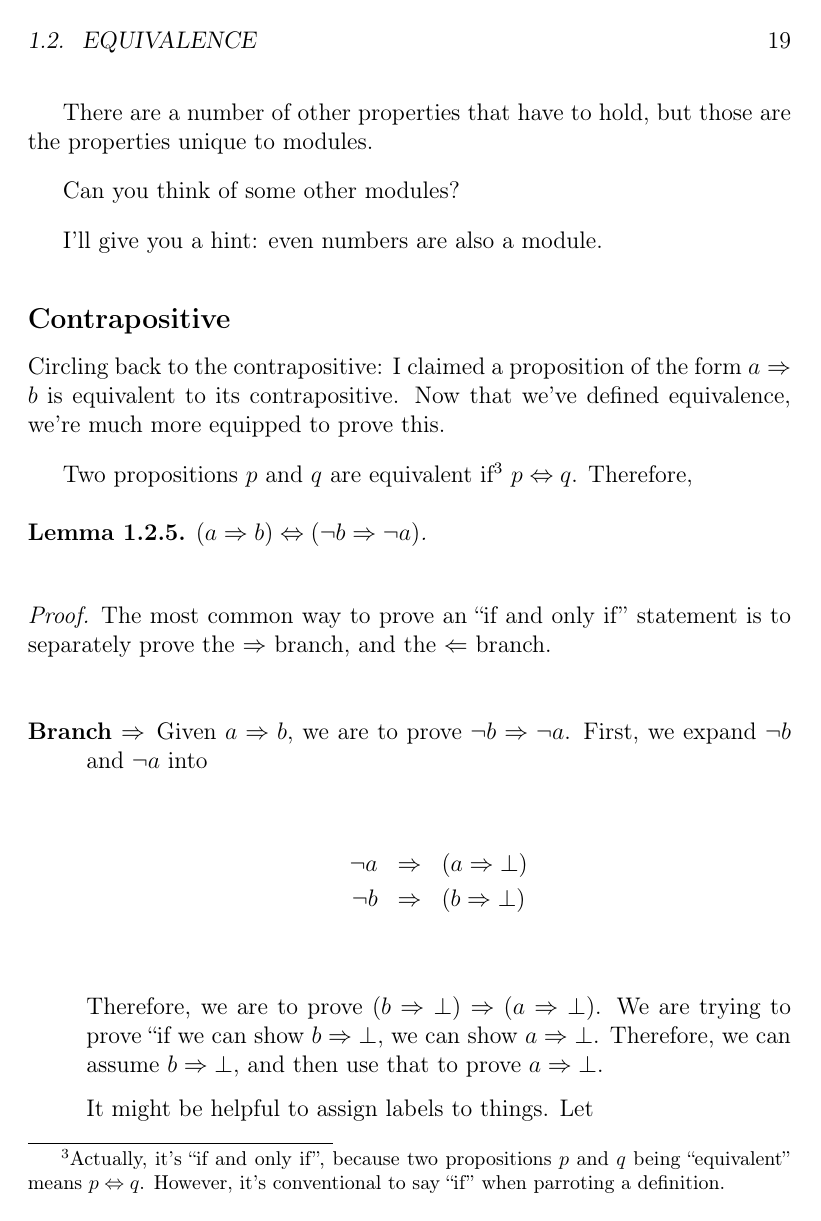
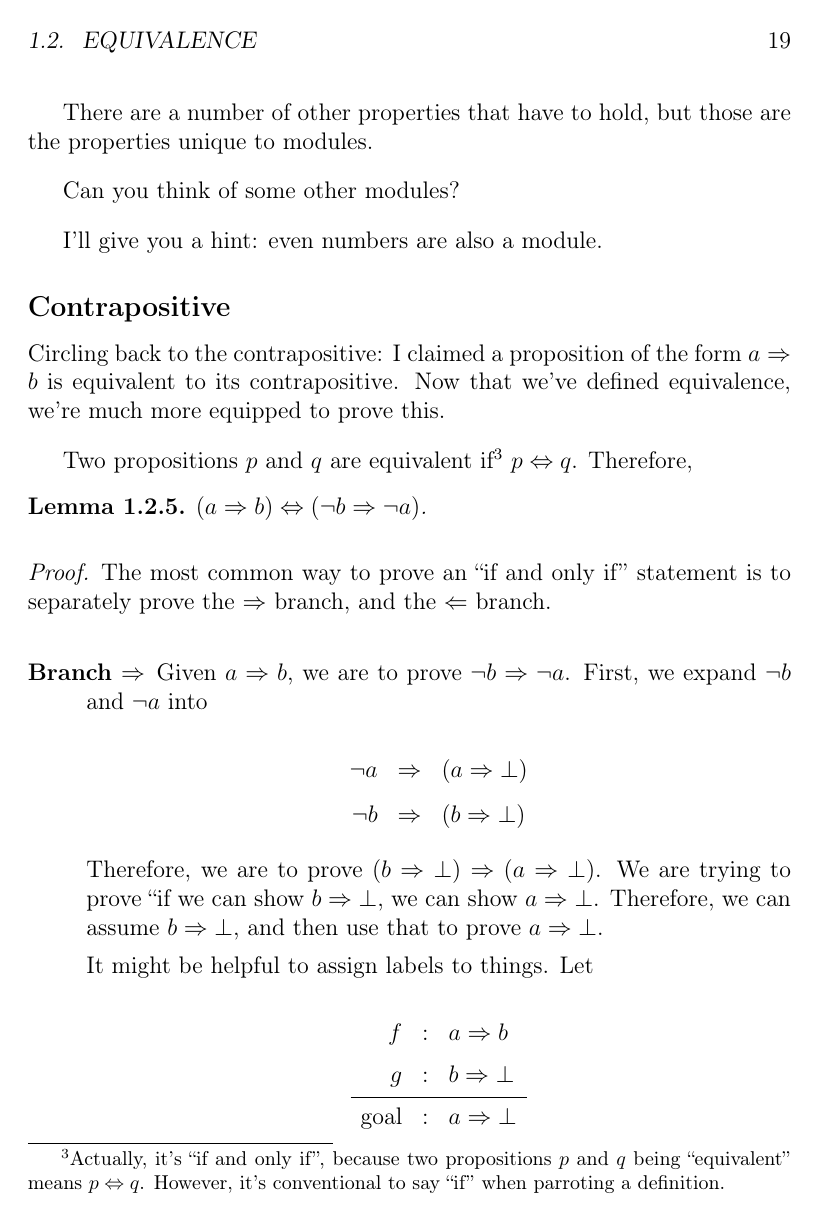
Before and after one commit to pharpend/sets-logics, a LaTeX book (sl.tex): page 19 of 45. Compiled offline with pdfLaTeX.

Commit message:
Minor l&f changes

```diff
--- a/sl.tex
+++ b/sl.tex
@@ -96,11 +96,11 @@
 \renewcommand{\iff}{\Leftrightarrow}
 
 \newenvironment{alignmath}[1]
-  {\begin{zz}\begin{array}{#1}}
-  {\end{array}\end{zz}}
+  {\begin{zz}\begin{tabu}{#1}}
+  {\end{tabu}\end{zz}}
 \newenvironment{rcl}
-  {\begin{eqnarray*}}
-  {\end{eqnarray*}}
+  {\begin{alignmath}{rcl}}
+  {\end{alignmath}}
 \newenvironment{rclmath}
   {\begin{rcl}}
   {\end{rcl}}
```
